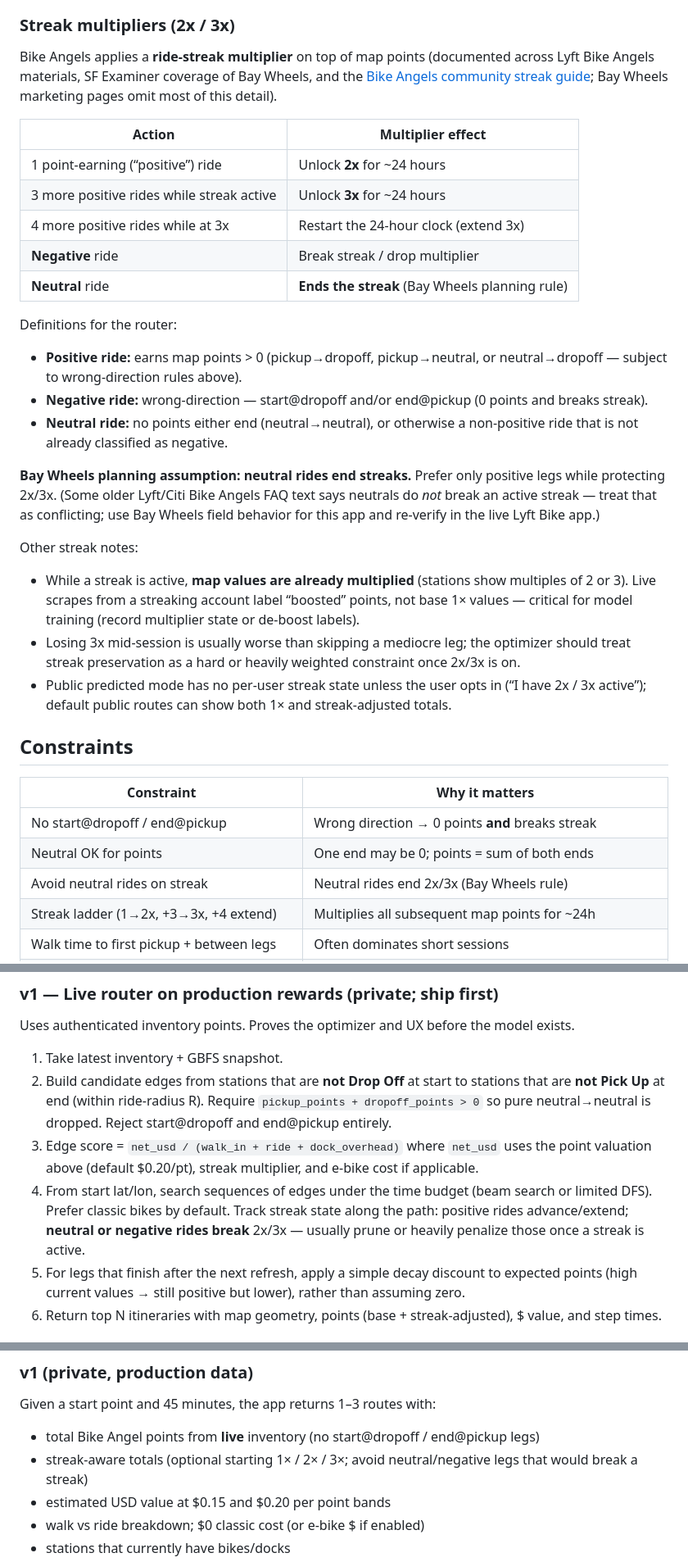
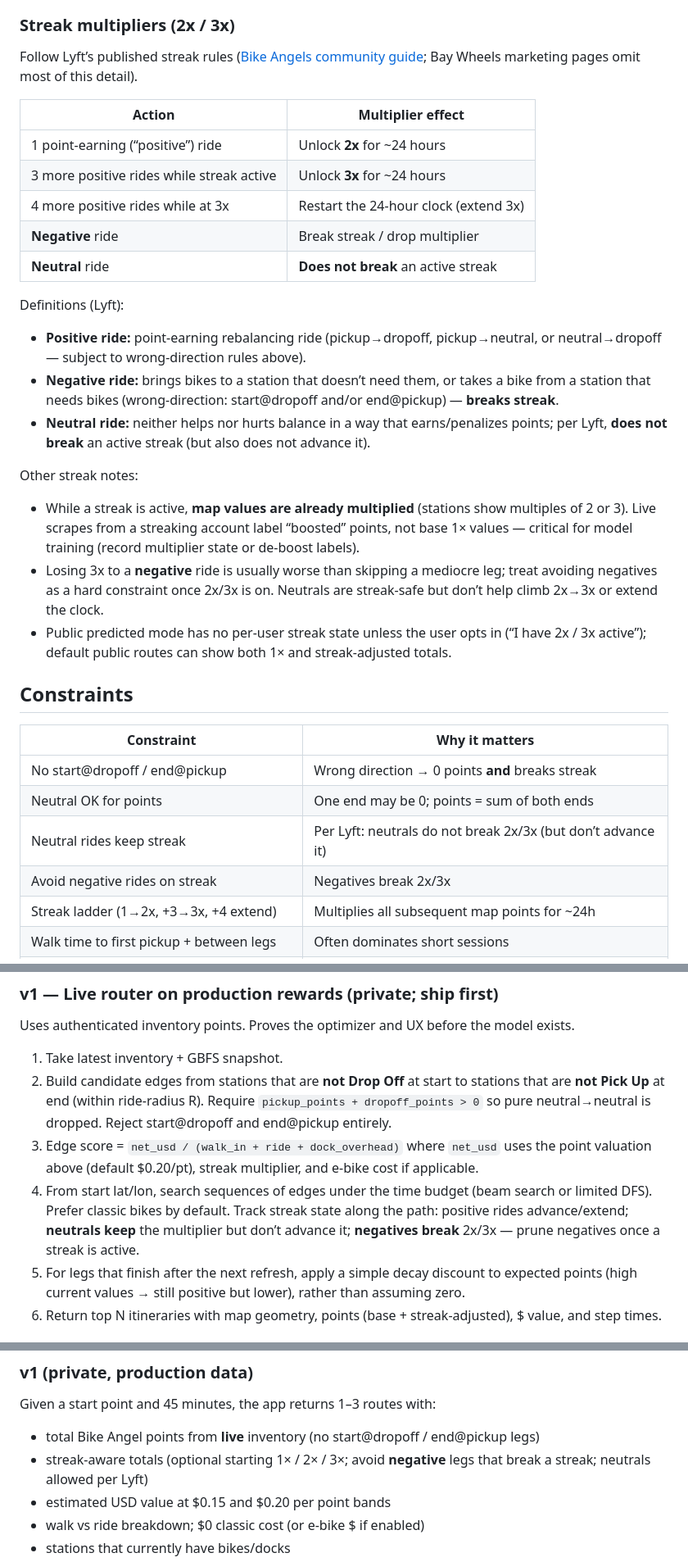
Before and after one commit to trev4ev/bike-angels-sf, a Markdown page: docs/routing-app-plan.md, 3 parts joined by grey strips. Shown at 82% size. Rendered like a GitHub page.

Commit message:
Follow Lyft streak rules: neutrals do not break multipliers.
Align the plan with Lyft's published guide — only negative rides
break 2x/3x; neutrals keep the streak but do not advance it.

Co-authored-by: Trevor Aquino <trevoraquino@gmail.com>

```diff
--- a/docs/routing-app-plan.md
+++ b/docs/routing-app-plan.md
@@ -90,7 +90,7 @@ A station offering 3–4 points now is likely to still offer points after the ne
 
 ### Streak multipliers (2x / 3x)
 
-Bike Angels applies a **ride-streak multiplier** on top of map points (documented across Lyft Bike Angels materials, SF Examiner coverage of Bay Wheels, and the [Bike Angels community streak guide](https://community.bikeangels.com/category/faq/kb/points); Bay Wheels marketing pages omit most of this detail).
+Follow Lyft’s published streak rules ([Bike Angels community guide](https://community.bikeangels.com/category/faq/kb/points); Bay Wheels marketing pages omit most of this detail).
 
 | Action | Multiplier effect |
 |---|---|
@@ -98,20 +98,18 @@ Bike Angels applies a **ride-streak multiplier** on top of map points (documente
 | 3 more positive rides while streak active | Unlock **3x** for ~24 hours |
 | 4 more positive rides while at 3x | Restart the 24-hour clock (extend 3x) |
 | **Negative** ride | Break streak / drop multiplier |
-| **Neutral** ride | **Ends the streak** (Bay Wheels planning rule) |
+| **Neutral** ride | **Does not break** an active streak |
 
-Definitions for the router:
+Definitions (Lyft):
 
-- **Positive ride:** earns map points > 0 (pickup→dropoff, pickup→neutral, or neutral→dropoff — subject to wrong-direction rules above).
-- **Negative ride:** wrong-direction — start@dropoff and/or end@pickup (0 points and breaks streak).
-- **Neutral ride:** no points either end (neutral→neutral), or otherwise a non-positive ride that is not already classified as negative.
-
-**Bay Wheels planning assumption:** **neutral rides end streaks.** Prefer only positive legs while protecting 2x/3x. (Some older Lyft/Citi Bike Angels FAQ text says neutrals do *not* break an active streak — treat that as conflicting; use Bay Wheels field behavior for this app and re-verify in the live Lyft Bike app.)
+- **Positive ride:** point-earning rebalancing ride (pickup→dropoff, pickup→neutral, or neutral→dropoff — subject to wrong-direction rules above).
+- **Negative ride:** brings bikes to a station that doesn’t need them, or takes a bike from a station that needs bikes (wrong-direction: start@dropoff and/or end@pickup) — **breaks streak**.
+- **Neutral ride:** neither helps nor hurts balance in a way that earns/penalizes points; per Lyft, **does not break** an active streak (but also does not advance it).
 
 Other streak notes:
 
 - While a streak is active, **map values are already multiplied** (stations show multiples of 2 or 3). Live scrapes from a streaking account label “boosted” points, not base 1× values — critical for model training (record multiplier state or de-boost labels).
-- Losing 3x mid-session is usually worse than skipping a mediocre leg; the optimizer should treat streak preservation as a hard or heavily weighted constraint once 2x/3x is on.
+- Losing 3x to a **negative** ride is usually worse than skipping a mediocre leg; treat avoiding negatives as a hard constraint once 2x/3x is on. Neutrals are streak-safe but don’t help climb 2x→3x or extend the clock.
 - Public predicted mode has no per-user streak state unless the user opts in (“I have 2x / 3x active”); default public routes can show both 1× and streak-adjusted totals.
 
 ## Constraints
@@ -120,7 +118,8 @@ Other streak notes:
 |---|---|
 | No start@dropoff / end@pickup | Wrong direction → 0 points **and** breaks streak |
 | Neutral OK for points | One end may be 0; points = sum of both ends |
-| Avoid neutral rides on streak | Neutral rides end 2x/3x (Bay Wheels rule) |
+| Neutral rides keep streak | Per Lyft: neutrals do not break 2x/3x (but don’t advance it) |
+| Avoid negative rides on streak | Negatives break 2x/3x |
 | Streak ladder (1→2x, +3→3x, +4 extend) | Multiplies all subsequent map points for ~24h |
 | Walk time to first pickup + between legs | Often dominates short sessions |
 | Ride duration (+ classic 45-min free window) | Core time cost; overage if a single ride exceeds 45 |
@@ -141,7 +140,7 @@ Uses authenticated inventory points. Proves the optimizer and UX before the mode
 1. Take latest inventory + GBFS snapshot.
 2. Build candidate edges from stations that are **not Drop Off** at start to stations that are **not Pick Up** at end (within ride-radius R). Require `pickup_points + dropoff_points > 0` so pure neutral→neutral is dropped. Reject start@dropoff and end@pickup entirely.
 3. Edge score = `net_usd / (walk_in + ride + dock_overhead)` where `net_usd` uses the point valuation above (default $0.20/pt), streak multiplier, and e-bike cost if applicable.
-4. From start lat/lon, search sequences of edges under the time budget (beam search or limited DFS). Prefer classic bikes by default. Track streak state along the path: positive rides advance/extend; **neutral or negative rides break** 2x/3x — usually prune or heavily penalize those once a streak is active.
+4. From start lat/lon, search sequences of edges under the time budget (beam search or limited DFS). Prefer classic bikes by default. Track streak state along the path: positive rides advance/extend; **neutrals keep** the multiplier but don’t advance it; **negatives break** 2x/3x — prune negatives once a streak is active.
 5. For legs that finish after the next refresh, apply a simple decay discount to expected points (high current values → still positive but lower), rather than assuming zero.
 6. Return top N itineraries with map geometry, points (base + streak-adjusted), $ value, and step times.
 
@@ -226,7 +225,7 @@ bike-angels route --lat … --lon … --minutes 45 --source predicted
 Given a start point and 45 minutes, the app returns 1–3 routes with:
 
 - total Bike Angel points from **live** inventory (no start@dropoff / end@pickup legs)
-- streak-aware totals (optional starting 1× / 2× / 3×; avoid neutral/negative legs that would break a streak)
+- streak-aware totals (optional starting 1× / 2× / 3×; avoid **negative** legs that break a streak; neutrals allowed per Lyft)
 - estimated USD value at $0.15 and $0.20 per point bands
 - walk vs ride breakdown; $0 classic cost (or e-bike $ if enabled)
 - stations that currently have bikes/docks
```
Also changed, not shown: other parts of docs/routing-app-plan.md (+1 -1 lines).
